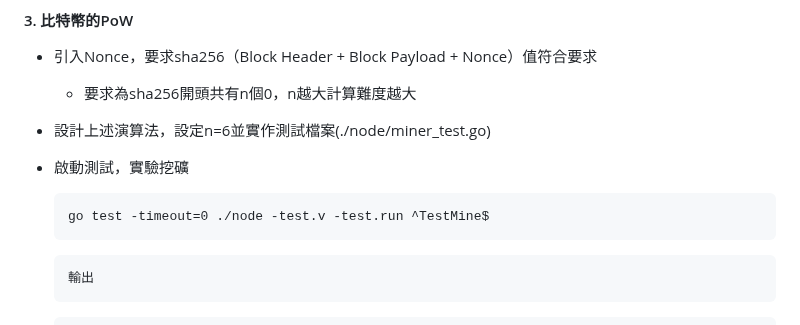
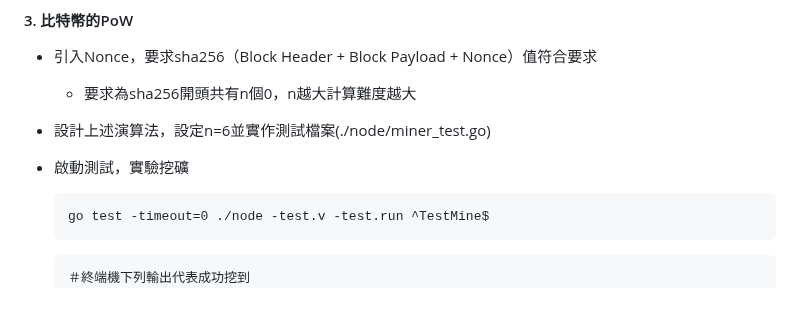
Before and after one commit to Alan-Cheng/go, a Markdown page: README.md, the part around the change. Rendered like a GitHub page; blank space fills up the shorter version.

Commit message:
ch11: Update README.md

````diff
--- a/README.md
+++ b/README.md
@@ -165,8 +165,8 @@
       go test -timeout=0 ./node -test.v -test.run ^TestMine$
       ```
 
-         輸出
       ```
+      ＃終端機下列輸出代表成功挖到
       Mined new Block '000000459aa35c64fce85ccd2f277bb35d673cf33699cb687b83580e4b6e18d7' using PoW🎉🎉🎉🎉:
          Height: '0'
          Nonce: '2744821435'
````
